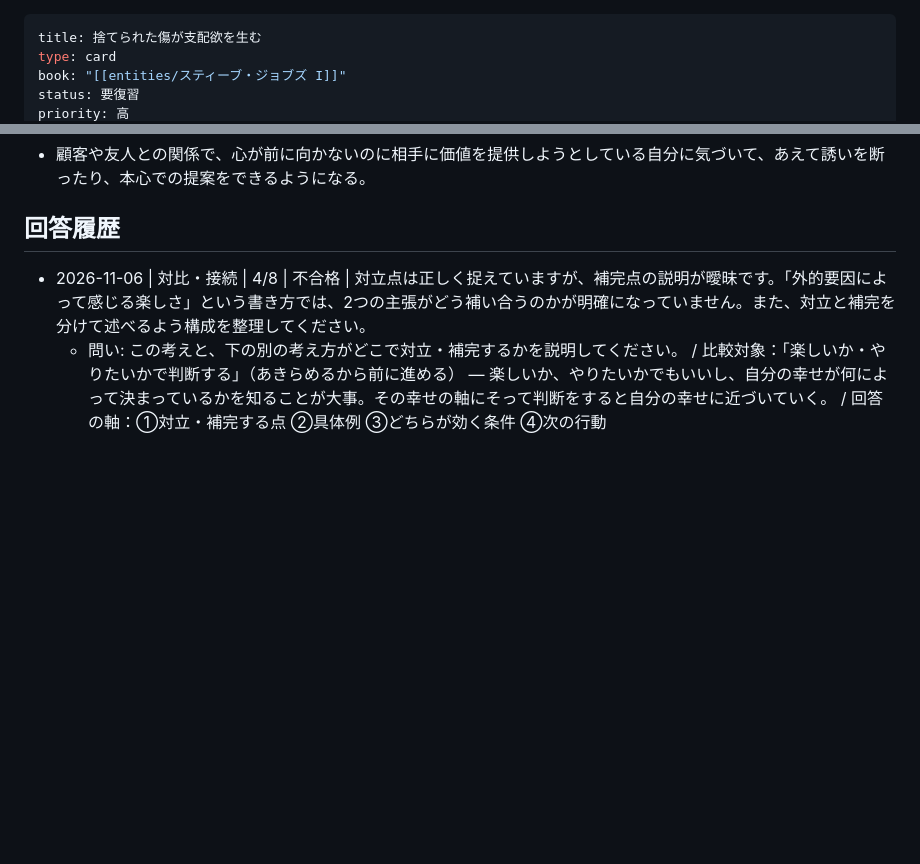
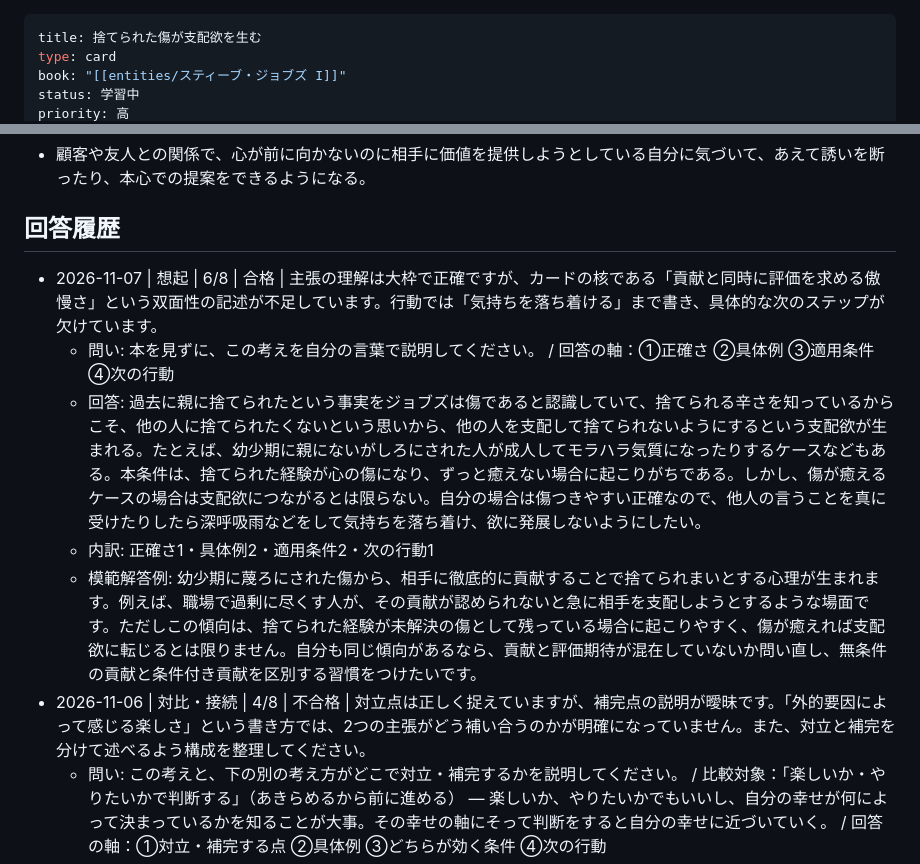
Before and after one commit to horiken1977/mybrain-cards, a Markdown page: 捨てられた傷が支配欲を生む.md, 2 parts joined by grey strips. Drawn GitHub-style; blank space fills up the shorter version.

```diff
--- a/捨てられた傷が支配欲を生む.md
+++ b/捨てられた傷が支配欲を生む.md
@@ -2,5 +2,5 @@
 title: 捨てられた傷が支配欲を生む
 type: card
 book: "[[entities/スティーブ・ジョブズ I]]"
-status: 要復習
+status: 学習中
 priority: 高
@@ -32,6 +32,11 @@ tags: [自己理解, こだわり]
 
 ## 回答履歴
 
+- 2026-11-07 | 想起 | 6/8 | 合格 | 主張の理解は大枠で正確ですが、カードの核である「貢献と同時に評価を求める傲慢さ」という双面性の記述が不足しています。行動では「気持ちを落ち着ける」まで書き、具体的な次のステップが欠けています。
+  - 問い: 本を見ずに、この考えを自分の言葉で説明してください。 / 回答の軸：①正確さ ②具体例 ③適用条件 ④次の行動
+  - 回答: 過去に親に捨てられたという事実をジョブズは傷であると認識していて、捨てられる辛さを知っているからこそ、他の人に捨てられたくないという思いから、他の人を支配して捨てられないようにするという支配欲が生まれる。たとえば、幼少期に親にないがしろにされた人が成人してモラハラ気質になったりするケースなどもある。本条件は、捨てられた経験が心の傷になり、ずっと癒えない場合に起こりがちである。しかし、傷が癒えるケースの場合は支配欲につながるとは限らない。自分の場合は傷つきやすい正確なので、他人の言うことを真に受けたりしたら深呼吸雨などをして気持ちを落ち着け、欲に発展しないようにしたい。
+  - 内訳: 正確さ1・具体例2・適用条件2・次の行動1
+  - 模範解答例: 幼少期に蔑ろにされた傷から、相手に徹底的に貢献することで捨てられまいとする心理が生まれます。例えば、職場で過剰に尽くす人が、その貢献が認められないと急に相手を支配しようとするような場面です。ただしこの傾向は、捨てられた経験が未解決の傷として残っている場合に起こりやすく、傷が癒えれば支配欲に転じるとは限りません。自分も同じ傾向があるなら、貢献と評価期待が混在していないか問い直し、無条件の貢献と条件付き貢献を区別する習慣をつけたいです。
 - 2026-11-06 | 対比・接続 | 4/8 | 不合格 | 対立点は正しく捉えていますが、補完点の説明が曖昧です。「外的要因によって感じる楽しさ」という書き方では、2つの主張がどう補い合うのかが明確になっていません。また、対立と補完を分けて述べるよう構成を整理してください。
   - 問い: この考えと、下の別の考え方がどこで対立・補完するかを説明してください。 / 比較対象：「楽しいか・やりたいかで判断する」（あきらめるから前に進める） — 楽しいか、やりたいかでもいいし、自分の幸せが何によって決まっているかを知ることが大事。その幸せの軸にそって判断をすると自分の幸せに近づいていく。 / 回答の軸：①対立・補完する点 ②具体例 ③どちらが効く条件 ④次の行動
   - 回答: 対立する点は、カードが外部からつけられた傷で欲が発生すると主張するのに対し、比較対象は自分の内部の欲で前に進むかどうかが決まると主張する点である。保管する点は、外的要因によって感じる楽しさや欲によって行動が生まれることもある点である。外的環境によるストレスに自分が耐えられそうもない場合はカードの主張が効くし、耐えられ乗り越えられるなら比較対象のほうが効いてくる。自分の場合は外的要因のストレスに耐えられないことが多いので、ストレスをなるべく避けて楽しい・やりたいと思える状況に身を置くことを大事にしたい。
```
Also changed, not shown: other parts of 捨てられた傷が支配欲を生む.md (+3 -3 lines).
